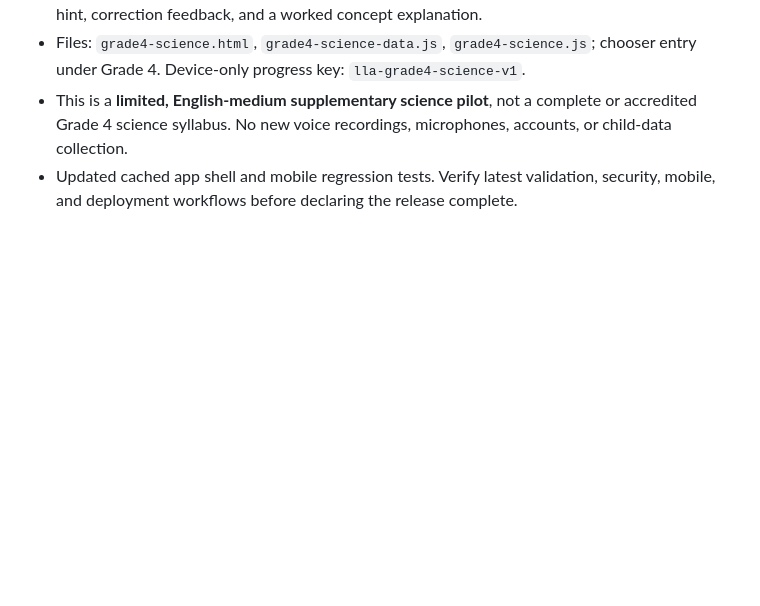
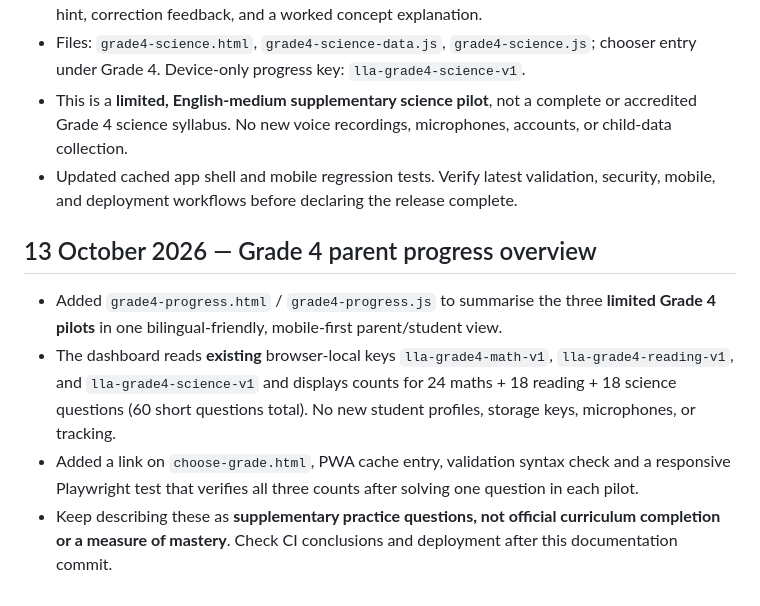
Before and after one commit to Rahman1388/little-learners-academy, a Markdown page: PROJECT-CONTINUITY.md, the part around the change. Rendered like a GitHub page; blank space fills up the shorter version.

Commit message:
Record Grade 4 device-local family progress milestone and learning limitations

```diff
--- a/PROJECT-CONTINUITY.md
+++ b/PROJECT-CONTINUITY.md
@@ -99,3 +99,10 @@ Ask the assistant to inspect this file and live repository before making changes
 - Files: `grade4-science.html`, `grade4-science-data.js`, `grade4-science.js`; chooser entry under Grade 4. Device-only progress key: `lla-grade4-science-v1`.
 - This is a **limited, English-medium supplementary science pilot**, not a complete or accredited Grade 4 science syllabus. No new voice recordings, microphones, accounts, or child-data collection.
 - Updated cached app shell and mobile regression tests. Verify latest validation, security, mobile, and deployment workflows before declaring the release complete.
+
+## 13 October 2026 — Grade 4 parent progress overview
+
+- Added `grade4-progress.html` / `grade4-progress.js` to summarise the three **limited Grade 4 pilots** in one bilingual-friendly, mobile-first parent/student view.
+- The dashboard reads **existing** browser-local keys `lla-grade4-math-v1`, `lla-grade4-reading-v1`, and `lla-grade4-science-v1` and displays counts for 24 maths + 18 reading + 18 science questions (60 short questions total). No new student profiles, storage keys, microphones, or tracking.
+- Added a link on `choose-grade.html`, PWA cache entry, validation syntax check and a responsive Playwright test that verifies all three counts after solving one question in each pilot.
+- Keep describing these as **supplementary practice questions, not official curriculum completion or a measure of mastery**. Check CI conclusions and deployment after this documentation commit.
```
